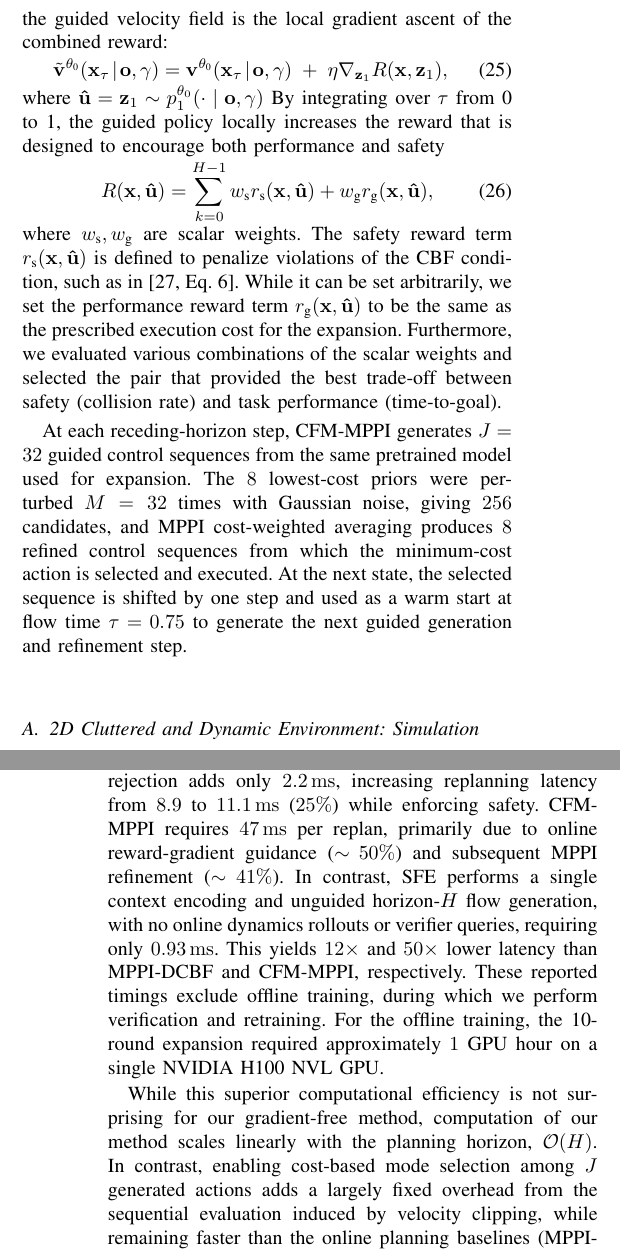
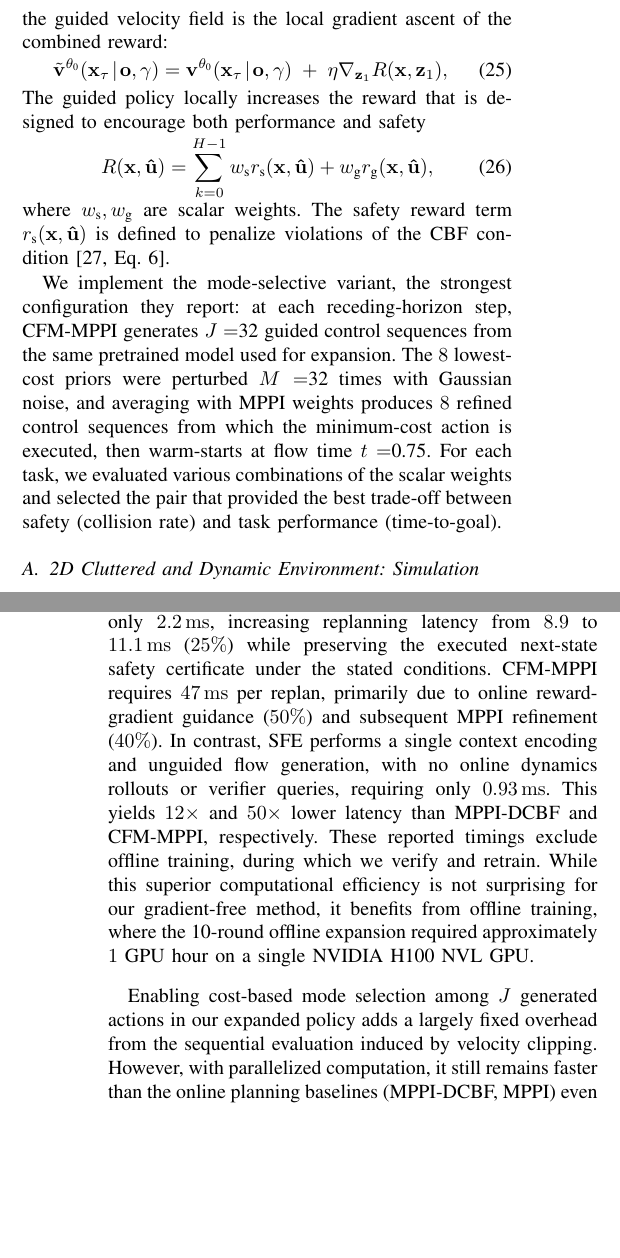
Before and after one commit to DHLeexpress/safe_flow_expansion_paper, a LaTeX paper (root.tex): two parts of the columns of pages 8 and 9 of 12, joined at a grey line, cut so that both start at the same text, the shorter picture padded with empty space. Compiled offline with pdfLaTeX.

Commit message:
Updates from Overleaf

```diff
--- a/root.tex
+++ b/root.tex
@@ -623,15 +623,17 @@ To generate a dataset for policy learning, we use the proposed MPPI-DCBF planner
    \tilde{\mathbf{v}}^{\theta_{\text{0}}}(\mathbf{x}_\tau\!\mid\! \mathbf{o},\gamma)  = \mathbf{v}^{\theta_{\text{0}}}(\mathbf{x}_\tau\!\mid\! \mathbf{o},\gamma) \;+\; \eta \nabla_{\mathbf{z}_1}R(\mathbf{x},\mathbf{z}_1),
    \label{eq:cfm-mppi_vectorfield}
 \end{equation}
-where $\mathbf{\hat u} =\mathbf{z}_1 \sim p_1^{\theta_{\mathrm{0}}}(\cdot\mid\mathbf
-o,\gamma)$ By integrating over $\tau$ from 0 to 1, the guided policy locally increases the reward that is designed to encourage both performance and safety
+The guided policy locally increases the reward that is designed to encourage both performance and safety
 \begin{equation}
     R(\mathbf{x},\mathbf{\hat u}) = \sum_{k=0}^{H-1} w_\text{s} r_\text{s}(\mathbf{x},\mathbf{\hat u}) + w_\text{g} r_\text{g} (\mathbf{x},\mathbf{\hat u}),
     \label{eq:cfm-mppi_guidance}
 \end{equation}
-where $w_\text{s}, w_\text{g}$ are scalar weights. The safety reward term $r_\text{s}(\mathbf{x},\mathbf{\hat u})$ is defined to penalize violations of the CBF condition, such as in \cite[Eq. 6]{mizuta2025unified}. While it can be set arbitrarily, we set the performance reward term $r_\text{g}(\mathbf{x},\mathbf{\hat u})$ to be the same as the prescribed execution cost for the expansion. Furthermore, we evaluated various combinations of the scalar weights and selected the pair that provided the best trade-off between safety (collision rate) and task performance (time-to-goal).
+where $w_\text{s}, w_\text{g}$ are scalar weights. The safety reward term $r_\text{s}(\mathbf{x},\mathbf{\hat u})$ is defined to penalize violations of the CBF condition~\cite[Eq. 6]{mizuta2025unified}.
 
-At each receding-horizon step, CFM-MPPI generates $J=32$ guided control sequences from the same pretrained model used for expansion. The $8$ lowest-cost priors were perturbed $M=32$ times with Gaussian noise, giving $256$ candidates, and MPPI cost-weighted averaging produces $8$ refined control sequences from which the minimum-cost action is selected and executed. At the next state, the selected sequence is shifted by one step and used as a warm start at flow time $\tau = 0.75$ to generate the next guided generation and refinement step.
+We implement the mode-selective variant, the strongest configuration they report: at each receding-horizon step, CFM-MPPI generates $J=$32 guided control sequences from the same pretrained model used for expansion. The $8$ lowest-cost priors were perturbed $M=$32 times with Gaussian noise,
+%, giving $256$ candidates
+and averaging with MPPI weights produces $8$ refined control sequences from which the minimum-cost action is executed, then warm-starts at flow time $t=$0.75. For each task, we evaluated various combinations of the scalar weights and selected the pair that provided the best trade-off between safety (collision rate) and task performance (time-to-goal).
+%At the next state, the selected sequence is shifted by one step and used as a warm start at flow time $\tau = 0.75$ to generate the next guided generation and refinement step.
  % At every receding-horizon step, CFM-MPPI generates $J=32$ guided control
 % sequences from the pretrained model. Among those $8$ sequences
 % with the lowest MPPI cost are retained. Each is perturbed $M=32$ times with Gaussian noise, and MPPI cost-weighted averaging produces refined control sequences from which the minimum-cost sequence is selected, and its first action is executed. At the next state, the selected sequence is shifted by one step and used as a warm start at flow time $\tau = 0.75$ to generate the next guided generation and refinement step.
@@ -662,8 +665,12 @@ We evaluate the deployed configurations on an NVIDIA RTX 4060 Ti, using 512 samp
-For MPPI, dynamics rollouts dominate runtime while DCBF sample rejection adds only \(2.2\,\mathrm{ms}\), increasing replanning latency from \(8.9\) to \(11.1\,\mathrm{ms}\) (\(25\%\)) while enforcing safety.
-CFM-MPPI requires \(47\,\mathrm{ms}\) per replan, primarily due to online reward-gradient guidance (\(\sim\!50\%\)) and subsequent MPPI refinement (\(\sim\!41\%\)).
-In contrast, SFE performs a single context encoding and unguided horizon-\(H\) flow generation, with no online dynamics rollouts or verifier queries, requiring only \(0.93\,\mathrm{ms}\). This yields \(12\times\) and \(50\times\) lower latency than MPPI-DCBF and CFM-MPPI, respectively. These reported timings exclude offline training, during which we perform verification and retraining. For the offline training, the 10-round expansion required approximately $1$ GPU hour on a single NVIDIA H100 NVL GPU.
+% We evaluate the deployed configurations on an NVIDIA RTX 4060 Ti GPU.
+%using 512 samples for both MPPI variants, for both flow policies, and 32 guided proposals for CFM-MPPI. This goes to the caption.
+MPPI-DCBF remains practical as an online receding-horizon safety-critical planner, since DCBF sample rejection adds only \(2.2\,\mathrm{ms}\), increasing replanning latency from \(8.9\) to \(11.1\,\mathrm{ms}\) (\(25\%\)) while preserving the executed next-state safety certificate under the stated conditions.
+CFM-MPPI requires \(47\,\mathrm{ms}\) per replan, primarily due to online reward-gradient guidance (\(50\%\)) and subsequent MPPI refinement (\(40\%\)).
+In contrast, SFE performs a single context encoding and unguided flow generation, with no online dynamics rollouts or verifier queries, requiring only \(0.93\,\mathrm{ms}\). This yields \(12\times\) and \(50\times\) lower latency than MPPI-DCBF and CFM-MPPI, respectively. These reported timings exclude offline training, during which we verify and retrain.
+While this superior computational efficiency is not surprising for our gradient-free method, it benefits from offline training, where the 10-round offline expansion required approximately $1$ GPU hour on a single NVIDIA H100 NVL GPU.
 
-While this superior computational efficiency is not surprising for our gradient-free method, computation of our method scales linearly with the planning horizon, \(\mathcal{O}(H)\). In contrast, enabling cost-based mode selection among \(J\) generated actions adds a largely fixed overhead from the sequential evaluation induced by velocity clipping, while remaining faster than the online planning baselines (MPPI-DCBF, MPPI). As parallel sampling \(J=16\) remains faster than all baselines in Fig.~\ref{fig:coverage}(b), we therefore investigate this parallelism to study how \(J\) affects task performance and safety in the following section.
+% Also, the replanning latency scales linearly with the planning horizon, \(\mathcal{O}(H)\).
+Enabling cost-based mode selection among \(J\) generated actions in our expanded policy adds a largely fixed overhead from the sequential evaluation induced by velocity clipping. However, with parallelized computation, it still remains faster than the online planning baselines (MPPI-DCBF, MPPI) even at the same number of rollouts ($J=512$), as well as CFM-MPPI. We therefore used this parallelism to study how \(J\) affects task performance and safety in the following section.
 
 \subsection{Safety-tunable generative policy}
 \label{sec:tradeoff}
```
Also changed, not shown: root.tex (13 more changed lines).
